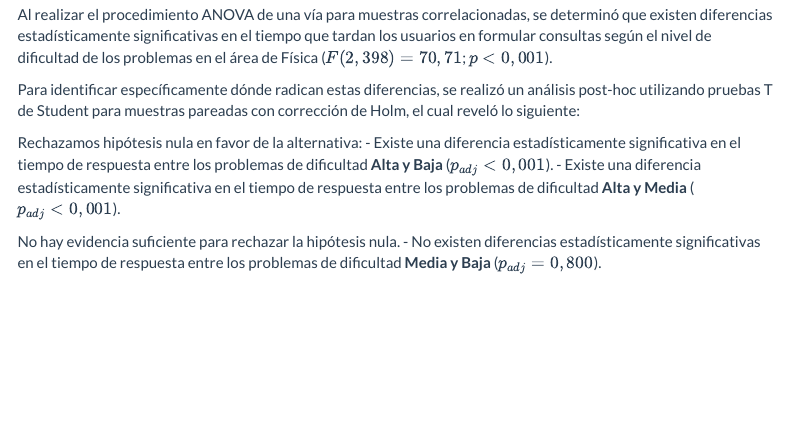
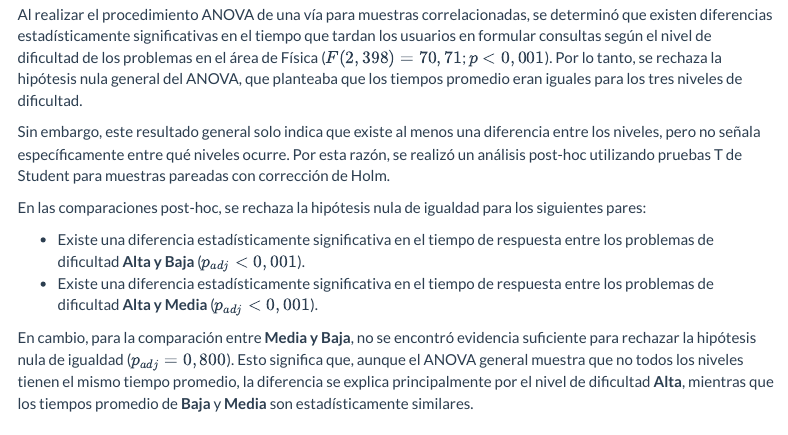
Before and after one commit to benyax38/EP-06-Estadistica, an R Markdown document (EP-06.Rmd): the page in a window 1100 px wide, from 6640 px down. Rendered offline with R 4.5, knitr and Pandoc, with nearby package versions; code that draws random numbers runs with fixed seeds of ours; some code elsewhere in the file could not run offline; menus at the side of the page are left out; long lines of code are wrapped.

Commit message:
mejora de redaccion respuesta 1

```diff
--- a/EP-06.Rmd
+++ b/EP-06.Rmd
@@ -223,17 +223,16 @@ print(holm)
 
 ## Respuesta a la pregunta planteada
 
-Al realizar el procedimiento ANOVA de una vía para muestras correlacionadas, se determinó que existen diferencias estadísticamente significativas en el tiempo que tardan los usuarios en formular consultas según el nivel de dificultad de los problemas en el área de Física ($F(2, 398) = 70,71$; $p < 0,001$).
+Al realizar el procedimiento ANOVA de una vía para muestras correlacionadas, se determinó que existen diferencias estadísticamente significativas en el tiempo que tardan los usuarios en formular consultas según el nivel de dificultad de los problemas en el área de Física ($F(2, 398) = 70,71$; $p < 0,001$). Por lo tanto, se rechaza la hipótesis nula general del ANOVA, que planteaba que los tiempos promedio eran iguales para los tres niveles de dificultad.
 
-Para identificar específicamente dónde radican estas diferencias, se realizó un análisis post-hoc utilizando pruebas T de Student para muestras pareadas con corrección de Holm, el cual reveló lo siguiente:
+Sin embargo, este resultado general solo indica que existe al menos una diferencia entre los niveles, pero no señala específicamente entre qué niveles ocurre. Por esta razón, se realizó un análisis post-hoc utilizando pruebas T de Student para muestras pareadas con corrección de Holm.
 
-Rechazamos hipótesis nula en favor de la alternativa:
+En las comparaciones post-hoc, se rechaza la hipótesis nula de igualdad para los siguientes pares:
+
 - Existe una diferencia estadísticamente significativa en el tiempo de respuesta entre los problemas de dificultad **Alta y Baja** ($p_{adj} < 0,001$).
 - Existe una diferencia estadísticamente significativa en el tiempo de respuesta entre los problemas de dificultad **Alta y Media** ($p_{adj} < 0,001$).
 
-
-No hay evidencia suficiente para rechazar la hipótesis nula.
-- No existen diferencias estadísticamente significativas en el tiempo de respuesta entre los problemas de dificultad **Media y Baja** ($p_{adj} = 0,800$).
+En cambio, para la comparación entre **Media y Baja**, no se encontró evidencia suficiente para rechazar la hipótesis nula de igualdad ($p_{adj} = 0,800$). Esto significa que, aunque el ANOVA general muestra que no todos los niveles tienen el mismo tiempo promedio, la diferencia se explica principalmente por el nivel de dificultad **Alta**, mientras que los tiempos promedio de **Baja** y **Media** son estadísticamente similares.
 
 
 
```
